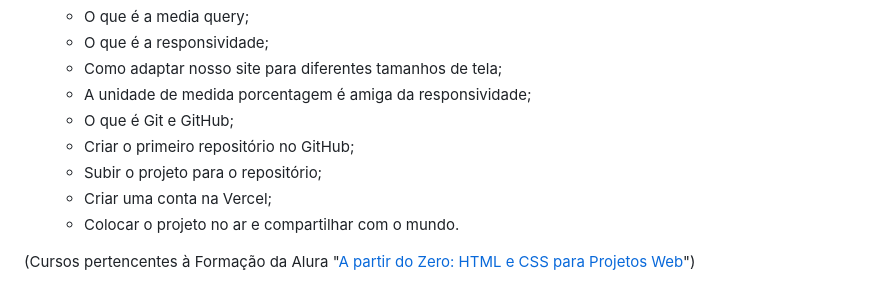
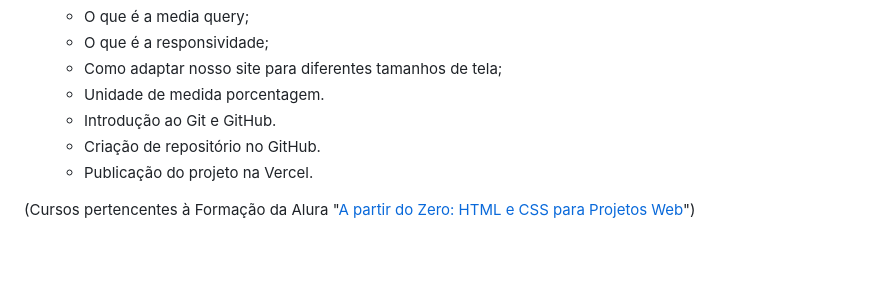
Before and after one commit to lehrissio/portifolio-alura, a Markdown page: README.md, the part around the change. Drawn GitHub-style; blank space fills up the shorter version.

```diff
--- a/README.md
+++ b/README.md
@@ -107,11 +107,9 @@ Este projeto foi desenvolvido durante os seguintes cursos da [Alura](https://www
     - O que é a media query;
     - O que é a responsividade;
     - Como adaptar nosso site para diferentes tamanhos de tela;
-    - A unidade de medida porcentagem é amiga da responsividade;
-    - O que é Git e GitHub;
-    - Criar o primeiro repositório no GitHub;
-    - Subir o projeto para o repositório;
-    - Criar uma conta na Vercel;
-    - Colocar o projeto no ar e compartilhar com o mundo.
+    - Unidade de medida porcentagem.
+    - Introdução ao Git e GitHub.
+    - Criação de repositório no GitHub.
+    - Publicação do projeto na Vercel.
 
 (Cursos pertencentes à Formação da Alura "[A partir do Zero: HTML e CSS para Projetos Web](https://cursos.alura.com.br/degree/certificate/2e85c664-e5e4-450f-9994-074e43c763e0?lang=pt_BR)")
```
